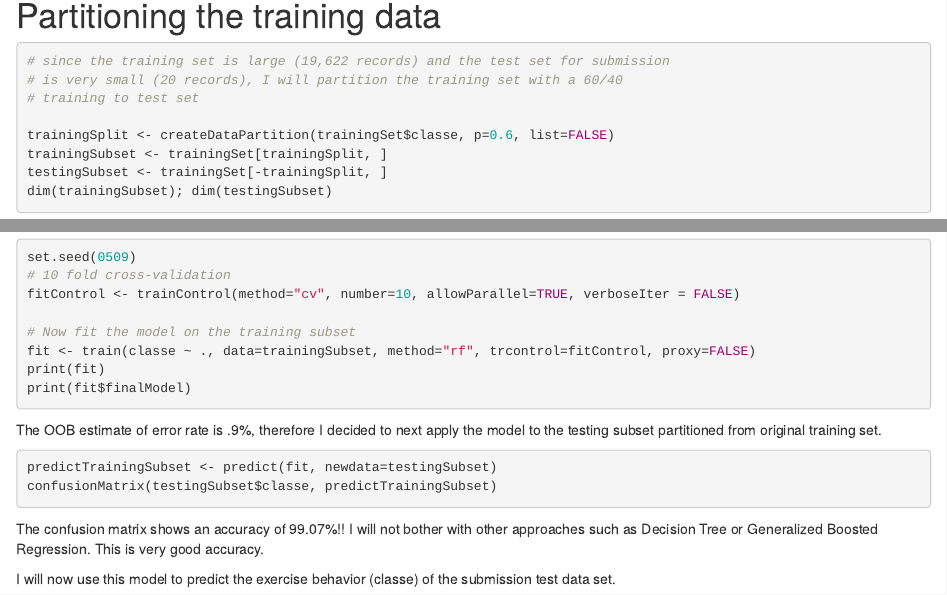
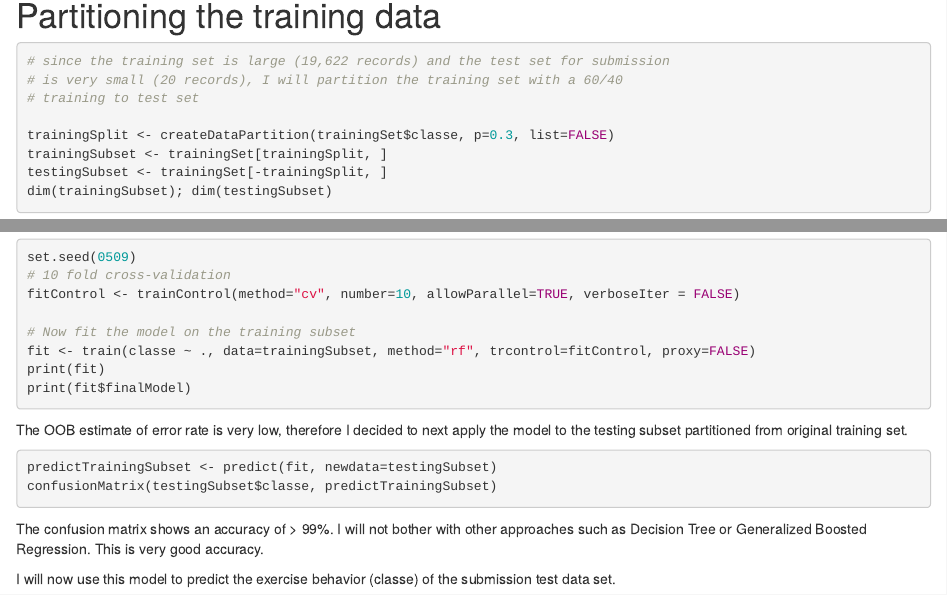
Before and after one commit to batla/PracticalMachineLearning, an R Markdown document (pml_prediction.Rmd): the page in a window 1100 px wide, from 1600 px down, and a second part further down, joined at a grey line. Rendered offline with R 4.5, knitr and Pandoc, with nearby package versions; the code chunks are not run, so their results and figures are left out.

Commit message:
changed comments, also changed training size because knit was taking too long to run train model RF

````diff
--- a/pml_prediction.Rmd
+++ b/pml_prediction.Rmd
@@ -87,7 +87,7 @@ dim(submissionTestSet)
 # is very small (20 records), I will partition the training set with a 60/40
 # training to test set
 
-trainingSplit <- createDataPartition(trainingSet$classe, p=0.6, list=FALSE)
+trainingSplit <- createDataPartition(trainingSet$classe, p=0.3, list=FALSE)
 trainingSubset <- trainingSet[trainingSplit, ]
 testingSubset <- trainingSet[-trainingSplit, ]
 dim(trainingSubset); dim(testingSubset)
@@ -112,13 +112,13 @@ print(fit)
 print(fit$finalModel)
 ```
 
-The OOB estimate of error rate is .9%, therefore I decided to next apply the model to the testing subset partitioned from original training set.
+The OOB estimate of error rate is very low, therefore I decided to next apply the model to the testing subset partitioned from original training set.
 
 ```{r}
 predictTrainingSubset <- predict(fit, newdata=testingSubset)
 confusionMatrix(testingSubset$classe, predictTrainingSubset)
 ```
-The confusion matrix shows an accuracy of 99.07%!! I will not bother with other approaches such as Decision Tree or Generalized Boosted Regression. This is very good accuracy.
+The confusion matrix shows an accuracy of > 99%. I will not bother with other approaches such as Decision Tree or Generalized Boosted Regression. This is very good accuracy.
 
 I will now use this model to predict the exercise behavior (classe) of the submission test data set.
 
````
